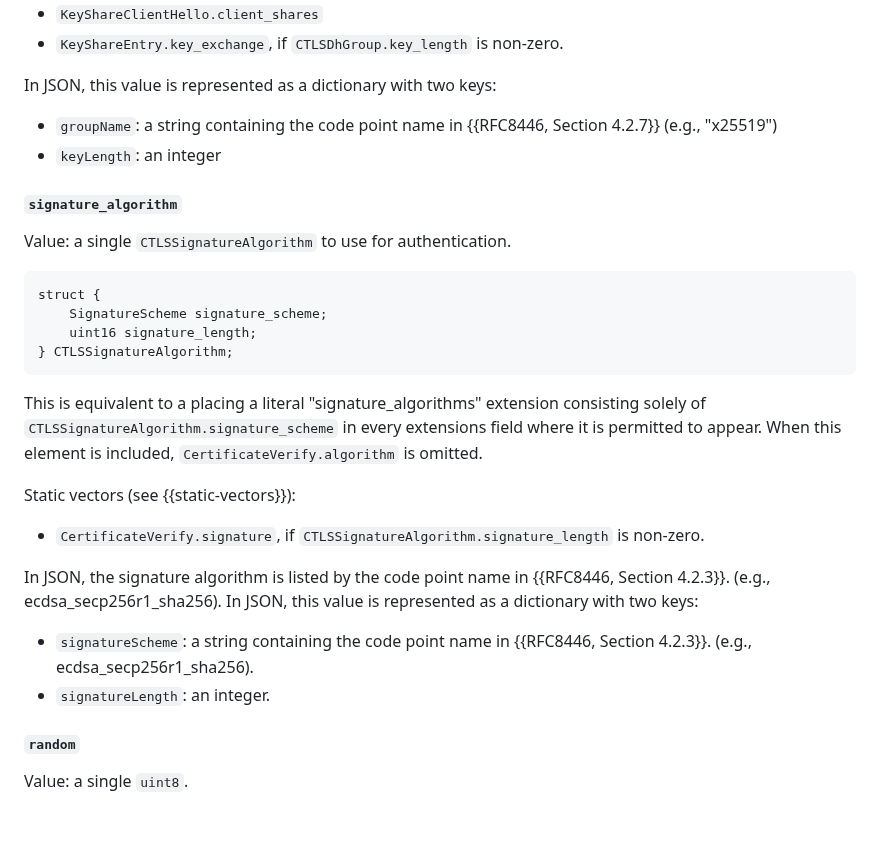
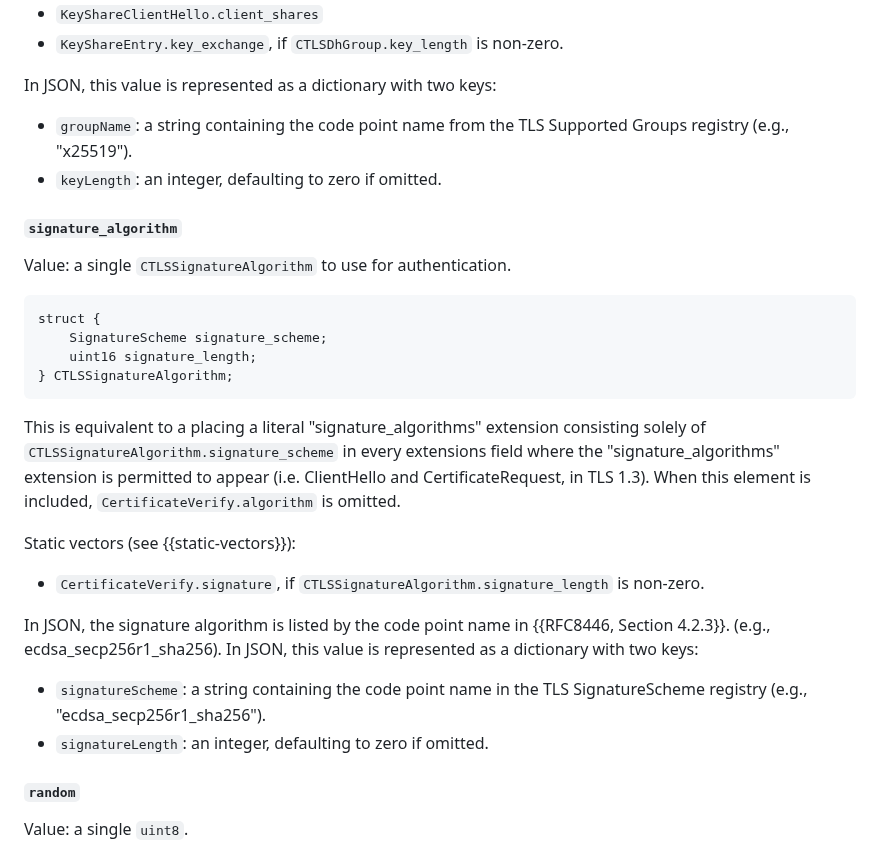
Before and after one commit to tlswg/draft-ietf-tls-ctls, a Markdown page: draft-ietf-tls-ctls.md, the part around the change. Rendered like a GitHub page; blank space fills up the shorter version.

Commit message:
Apply suggestions from code review
Co-authored-by: Benjamin M. Schwartz <bemasc@uproxy.org>

```diff
--- a/draft-ietf-tls-ctls.md
+++ b/draft-ietf-tls-ctls.md
@@ -255,8 +255,8 @@ Static vectors (see {{static-vectors}}):
 * `KeyShareEntry.key_exchange`, if `CTLSDhGroup.key_length` is non-zero.
 
 In JSON, this value is represented as a dictionary with two keys:
-* `groupName`: a string containing the code point name in {{RFC8446, Section 4.2.7}} (e.g., "x25519")
-* `keyLength`: an integer
+* `groupName`: a string containing the code point name from the TLS Supported Groups registry (e.g., "x25519").
+* `keyLength`: an integer, defaulting to zero if omitted.
 
 #### `signature_algorithm`
 
@@ -270,8 +270,8 @@ struct {
 ~~~~
 
 This is equivalent to a placing a literal "signature_algorithms" extension
-consisting solely of `CTLSSignatureAlgorithm.signature_scheme` in every extensions field where it is
-permitted to appear.  When this element is included,
+consisting solely of `CTLSSignatureAlgorithm.signature_scheme` in every extensions field where the "signature_algorithms" extension is
+permitted to appear (i.e. ClientHello and CertificateRequest, in TLS 1.3).  When this element is included,
 `CertificateVerify.algorithm` is omitted.
 
 Static vectors (see {{static-vectors}}):
@@ -282,8 +282,8 @@ In JSON, the
 signature algorithm is listed by the code point name in {{RFC8446,
 Section 4.2.3}}. (e.g., ecdsa_secp256r1_sha256).
 In JSON, this value is represented as a dictionary with two keys:
-* `signatureScheme`: a string containing the code point name in {{RFC8446, Section 4.2.3}}. (e.g., ecdsa_secp256r1_sha256).
-* `signatureLength`: an integer.
+* `signatureScheme`: a string containing the code point name in the TLS SignatureScheme registry (e.g., "ecdsa_secp256r1_sha256").
+* `signatureLength`: an integer, defaulting to zero if omitted.
 
 #### `random`
 
```
